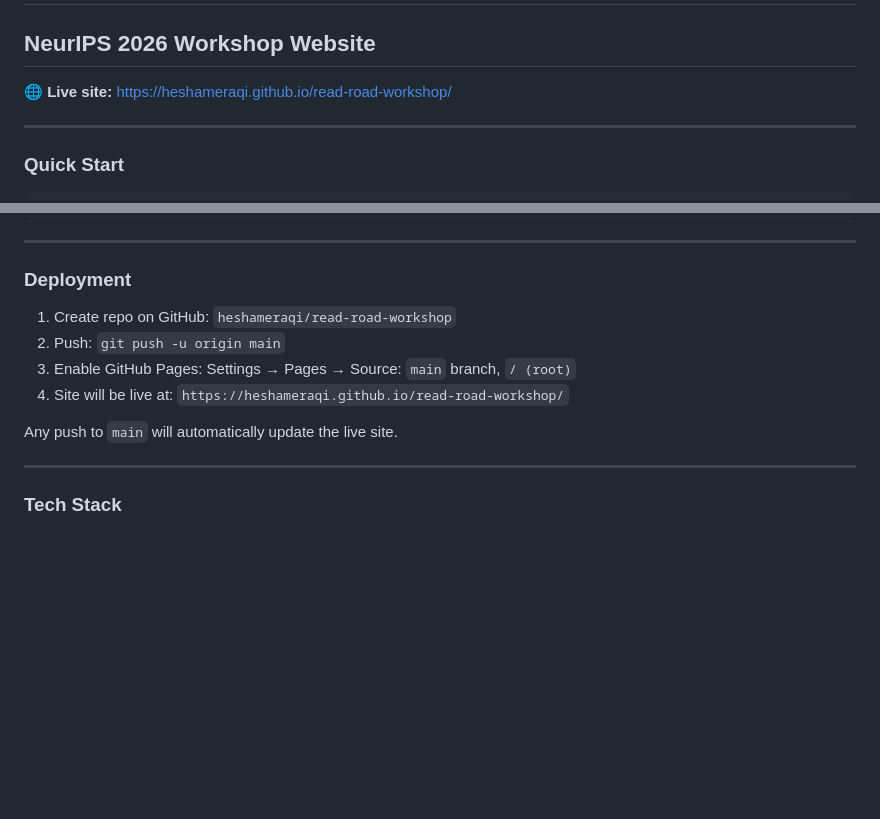
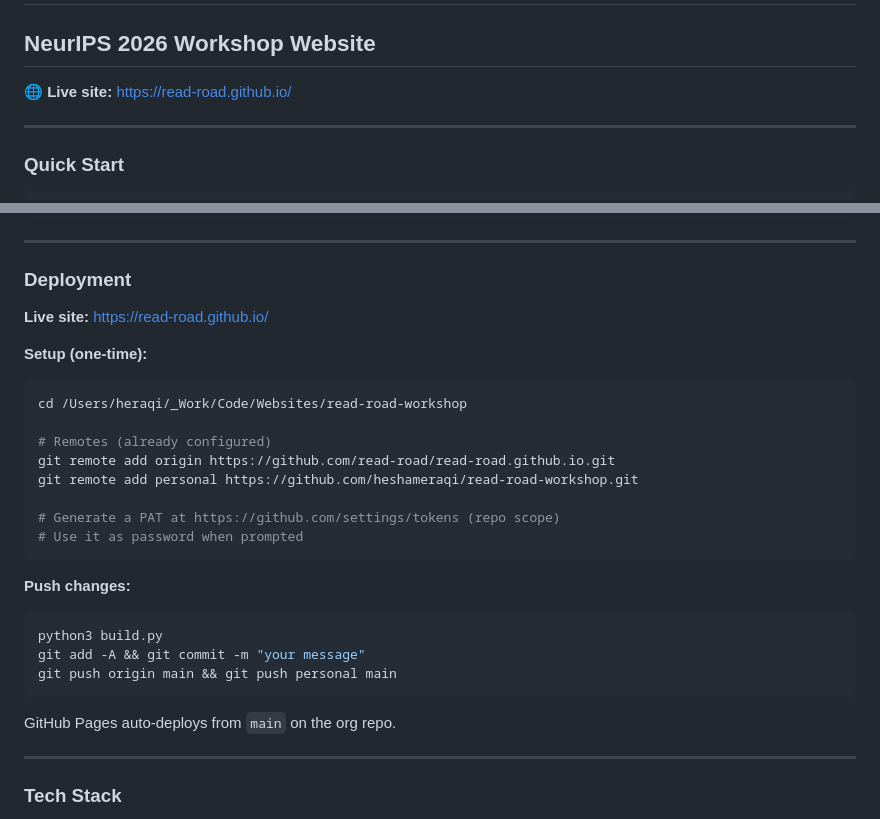
Before and after one commit to heshameraqi/read-road-workshop, a Markdown page: README.md, 2 parts joined by grey strips. Drawn GitHub-style; blank space fills up the shorter version.

Commit message:
Update README with deployment instructions and correct live URL

````diff
--- a/README.md
+++ b/README.md
@@ -2,7 +2,7 @@
 
 ## NeurIPS 2026 Workshop Website
 
-🌐 **Live site:** [https://heshameraqi.github.io/read-road-workshop/](https://heshameraqi.github.io/read-road-workshop/)
+🌐 **Live site:** [https://read-road.github.io/](https://read-road.github.io/)
 
 ---
 
@@ -98,12 +98,28 @@ read-road-workshop/
 
 ### Deployment
 
-1. Create repo on GitHub: `heshameraqi/read-road-workshop`
-2. Push: `git push -u origin main`
-3. Enable GitHub Pages: Settings → Pages → Source: `main` branch, `/ (root)`
-4. Site will be live at: `https://heshameraqi.github.io/read-road-workshop/`
+**Live site:** https://read-road.github.io/
 
-Any push to `main` will automatically update the live site.
+**Setup (one-time):**
+```bash
+cd /Users/heraqi/_Work/Code/Websites/read-road-workshop
+
+# Remotes (already configured)
+git remote add origin https://github.com/read-road/read-road.github.io.git
+git remote add personal https://github.com/heshameraqi/read-road-workshop.git
+
+# Generate a PAT at https://github.com/settings/tokens (repo scope)
+# Use it as password when prompted
+```
+
+**Push changes:**
+```bash
+python3 build.py
+git add -A && git commit -m "your message"
+git push origin main && git push personal main
+```
+
+GitHub Pages auto-deploys from `main` on the org repo.
 
 ---
 
````
